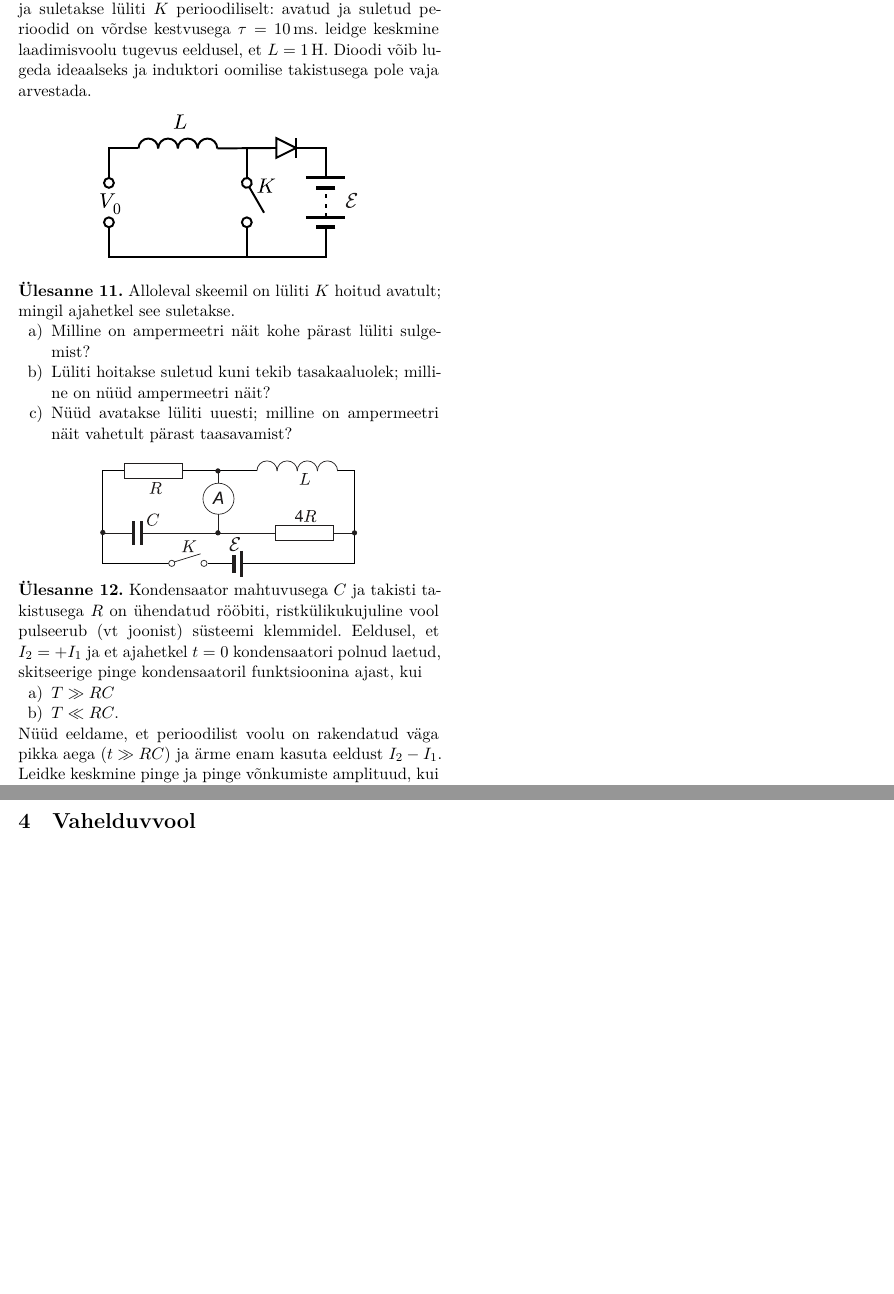
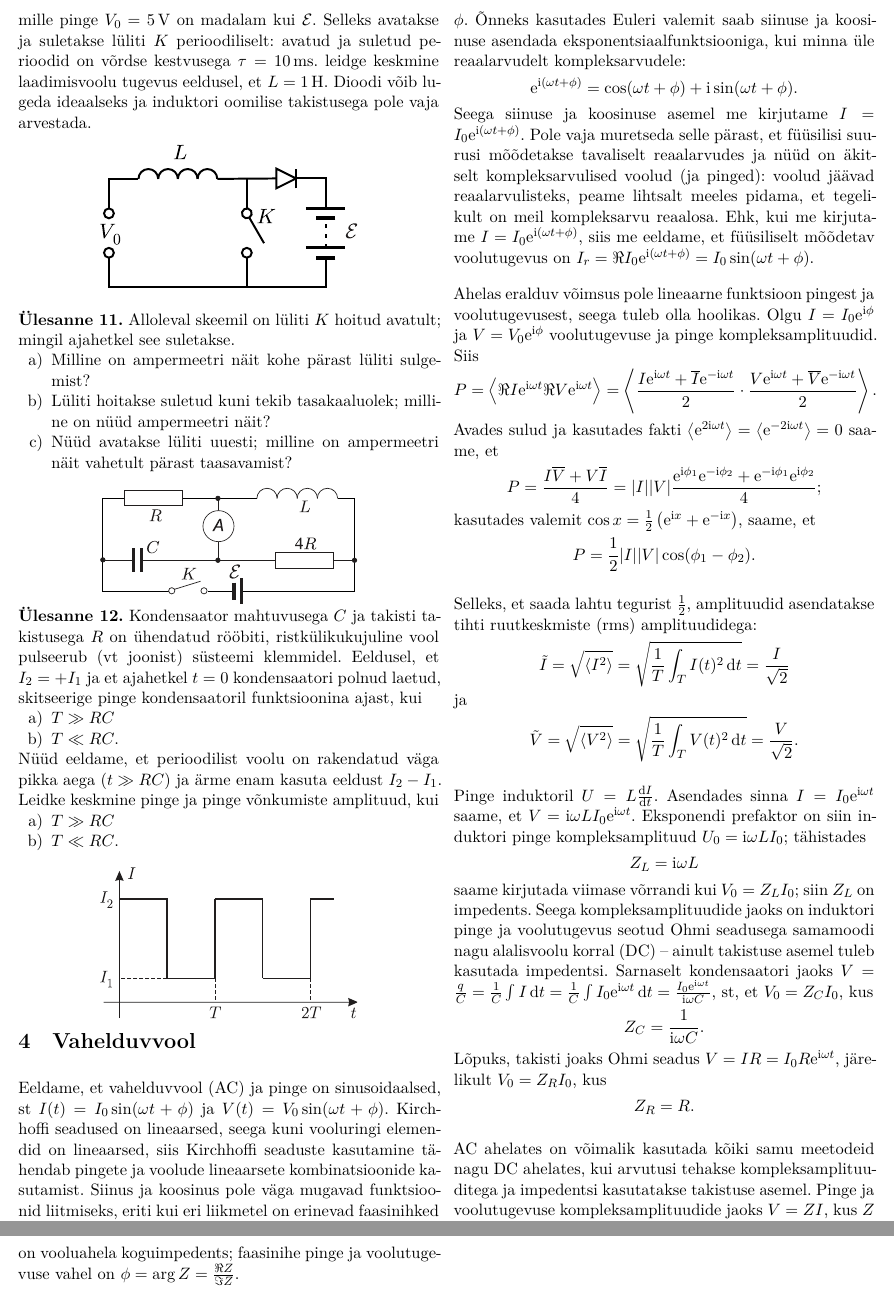
Before and after one commit to kaarelkivisalu/trk-physics-club, a LaTeX document (10-vahelduvvool.tex, which reads structure.tex): two parts of page 3 of 3 before the commit and two parts of pages 3 and 4 of 4 after it, joined at a grey line, cut at the place of the change, the shorter picture padded with empty space. Compiled offline with XeLaTeX.

Commit message:
Upddate 2020/2021

```diff
--- a/10-vahelduvvool.tex
+++ b/10-vahelduvvool.tex
@@ -195,13 +195,62 @@ Tõepoolest, vaatame induktorit voolutugevusega $I$, mis on ühendatud takistuse
     \end{subquestion}
     \vspace{-1em}
     Nüüd eeldame, et perioodilist voolu on rakendatud väga pikka aega ($t\gg RC$) ja ärme enam kasuta eeldust $I_2-I_1$. Leidke keskmine pinge ja pinge võnkumiste amplituud, kui
-    \begin{subquestion}%[resume]
+    \begin{subquestion}
     \item $T\gg RC$
     \item $T\ll RC$.
     \end{subquestion}
 \end{question}
 
 \section{Vahelduvvool}
+Eeldame, et vahelduvvool (AC) ja pinge on sinusoidaalsed, st $I(t)=I_0 \sin(\omega t + \phi)$ ja $V(t)=V_0 \sin(\omega t + \phi)$.
+Kirchhoffi seadused on lineaarsed, seega kuni vooluringi elemendid on lineaarsed, siis Kirchhoffi seaduste kasutamine tähendab pingete ja voolude lineaarsete kombinatsioonide kasutamist.
+Siinus ja koosinus pole väga mugavad funktsioonid liitmiseks, eriti kui eri liikmetel on erinevad faasinihked $\phi$.
+Õnneks kasutades Euleri valemit saab siinuse ja koosinuse asendada eksponentsiaalfunktsiooniga, kui minna üle reaalarvudelt kompleksarvudele:
+\[
+    \mathrm{e}^{\iu(\omega t + \phi)}=\cos(\omega t + \phi) + \iu \sin(\omega t + \phi)
+.\]
+Seega siinuse ja koosinuse asemel me kirjutame $I=I_0 \mathrm{e}^{\iu (\omega t + \phi)}$.
+Pole vaja muretseda selle pärast, et füüsilisi suurusi mõõdetakse tavaliselt reaalarvudes ja nüüd on äkitselt kompleksarvulised voolud (ja pinged): voolud jäävad reaalarvulisteks, peame lihtsalt meeles pidama, et tegelikult on meil kompleksarvu reaalosa.
+Ehk, kui me kirjutame $I=I_0 \mathrm{e}^{\iu (\omega t + \phi)}$, siis me eeldame, et füüsiliselt mõõdetav voolutugevus on $I_r=\Re I_0 \mathrm{e}^{\iu (\omega t + \phi)}=I_0 \sin(\omega t + \phi)$.
 
 
+Ahelas eralduv võimsus pole lineaarne funktsioon pingest ja voolutugevusest, seega tuleb olla hoolikas.
+Olgu $I=I_0 \mathrm{e}^{\iu \phi}$ ja $V=V_0  \mathrm{e}^{\iu \phi}$ voolutugevuse ja pinge kompleksamplituudid.
+Siis
+\[
+    P=\left< \Re I \mathrm{e}^{\iu \omega t} \Re V \mathrm{e}^{\iu \omega t} \right> = \left<\frac{I \mathrm{e}^{\iu \omega t} + \overline{I}\mathrm{e}^{-\iu \omega t}}{2} \cdot \frac{V \mathrm{e}^{\iu \omega t} + \overline{V}\mathrm{e}^{-\iu \omega t}}{2} \right>
+.\]
+Avades sulud ja kasutades fakti $\left< \mathrm{e}^{2 \iu \omega t} \right> = \left<\mathrm{e}^{-2 \iu \omega t} \right> =0$ saame, et
+\[
+    P=\frac{I \overline{V}+V\overline{I}}{4}=|I| |V| \frac{\mathrm{e}^{\iu \phi_1}\mathrm{e}^{-\iu \phi_2} + \mathrm{e}^{-\iu\phi_1}\mathrm{e}^{\iu \phi_2}}{4}
+;\]
+kasutades valemit $\cos x=\frac{1}{2}\left( \mathrm{e}^{\iu x}+ \mathrm{e}^{-\iu x} \right) $, saame, et
+\[
+    P=\frac{1}{2}|I| |V| \cos(\phi_1-\phi_2)
+.\]
+
+Selleks, et saada lahtu tegurist $\frac{1}{2}$, amplituudid asendatakse tihti ruutkeskmiste (rms) amplituudidega:
+\[
+    \tilde{I}=\sqrt{\left< I^2 \right>} =\sqrt{\frac{1}{T} \int_T I(t)^2 \, \mathrm{d}t} = \frac{I}{\sqrt{2}}
+\] ja
+\[
+    \tilde{V}=\sqrt{\left< V^2 \right>} =\sqrt{\frac{1}{T} \int_T V(t)^2 \, \mathrm{d}t} = \frac{V}{\sqrt{2}}
+.\]
+
+Pinge induktoril $U=L \frac{\mathrm{d}I}{\mathrm{d}t}$.
+Asendades sinna $I=I_0 \mathrm{e}^{\iu \omega t}$ saame, et $V=\iu \omega L I_0 \mathrm{e}^{\iu \omega t}$. Eksponendi prefaktor on siin induktori pinge kompleksamplituud $U_0=\iu \omega L I_0$; tähistades
+\[
+Z_L=\iu \omega L
+\]
+saame kirjutada viimase võrrandi kui $V_0=Z_L I_0$; siin $Z_L$ on impedents. Seega kompleksamplituudide jaoks on induktori pinge ja voolutugevus seotud Ohmi seadusega samamoodi nagu alalisvoolu korral (DC) -- ainult takistuse asemel tuleb kasutada impedentsi.
+Sarnaselt kondensaatori jaoks $V=\frac{q}{C}=\frac{1}{C} \int I \, \mathrm{d}t=\frac{1}{C} \int I_0 \mathrm{e}^{\iu \omega t} \, \mathrm{d}t=\frac{I_0 \mathrm{e}^{\iu \omega t}}{\iu \omega C}$, st, et $V_0=Z_C I_0$, kus
+\[
+Z_C=\frac{1}{\iu \omega C}
+.\]
+Lõpuks, takisti joaks Ohmi seadus $V=IR=I_0 R \mathrm{e}^{\iu \omega t}$, järelikult $V_0=Z_R I_0$, kus
+\[
+Z_R=R
+.\]
+
+AC ahelates on võimalik kasutada kõiki samu meetodeid nagu DC ahelates, kui arvutusi tehakse kompleksamplituuditega ja impedentsi kasutatakse takistuse asemel. Pinge ja voolutugevuse kompleksamplituudide jaoks $V=Z I$, kus $Z$ on vooluahela koguimpedents; faasinihe pinge ja voolutugevuse vahel on $\phi=\arg Z=\frac{\Re Z}{\Im Z}$.
 \end{document}
--- a/structure.tex
+++ b/structure.tex
@@ -38,9 +38,14 @@
 {\IfValueT{#2}{\IfValueTF{#3}{\begin{figure}[h!]\includegraphics[width=#3]{#2.pdf}\centering\vspace{-1em}\end{figure}}{\begin{figure}[h!]\includegraphics[width=#2]{#1.pdf}\centering\vspace{-1em}\end{figure}}}\ignorespacesafterend}
 
 % Alaülesanded
-\newenvironment{subquestion}
+%\newenvironment{subquestion}[1]
+%{\setlength{\parskip}{0pt}\begin{enumerate}[label=\alph*), nolistsep, #1]}
+%{\end{enumerate}\setlength{\parskip}{1em}\ignorespacesafterend}
+
+\NewDocumentEnvironment{subquestion}{O{}}
 {\setlength{\parskip}{0pt}\begin{enumerate}[label=\alph*), nolistsep]}
 {\end{enumerate}\setlength{\parskip}{1em}\ignorespacesafterend}
+
 
 % Vihjete jaoks
 \newenvironment{hint}[1][Vihje]
@@ -79,3 +84,9 @@
         node contents={$\otimes$},
         scale=1
     }}
+
+\def\dateestonian{%
+   \def\today{\number\day.\space\ifcase\month\or
+    jaanuar\or veebruar\or märts\or aprill\or mai\or juuni\or
+    juuli\or august\or september\or oktoober\or november\or
+    detsember\fi\space\number\year}}
```
Also changed, not shown: 1-staatika.tex (+2 -2 lines), 1-staatika.pdf, 10-vahelduvvool.pdf, 9-taevamehaanika.pdf, 10-vahelduvvool.tex (2 more changed lines).
